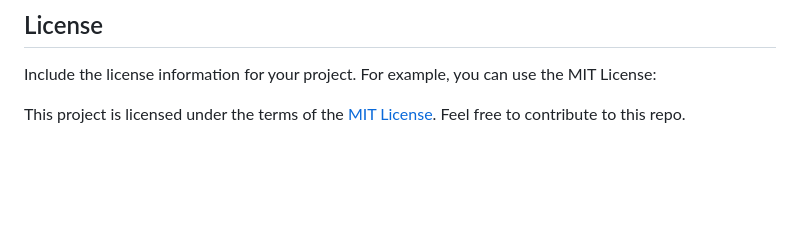
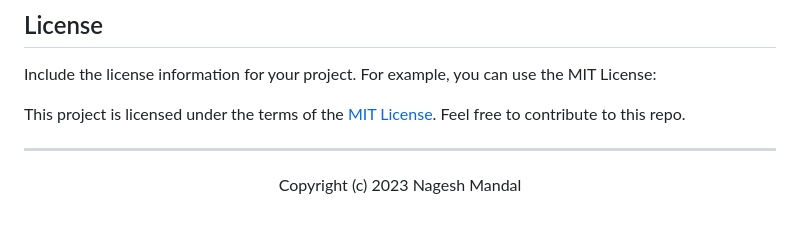
Before and after one commit to NageshMandal/Engineering-Notes, a Markdown page: README.md, the part around one of its changes. Drawn GitHub-style; blank space fills up the shorter version.

```diff
--- a/README.md
+++ b/README.md
@@ -124,3 +124,6 @@ Include the license information for your project. For example, you can use the M
 
 This project is licensed under the terms of the [MIT License](LICENSE).
 Feel free to contribute to this repo.
+
+------------------------------------------------------------------------------------------------------------------------------------------------------------------
+<p align="center">Copyright (c) 2023 Nagesh Mandal</p>
```
Also changed, not shown: other parts of README.md (+1 -1 lines).
